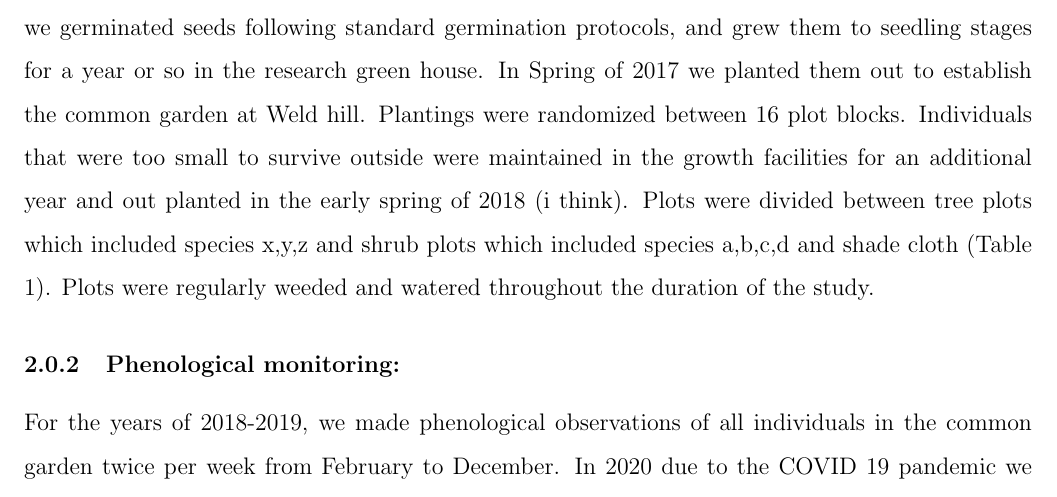
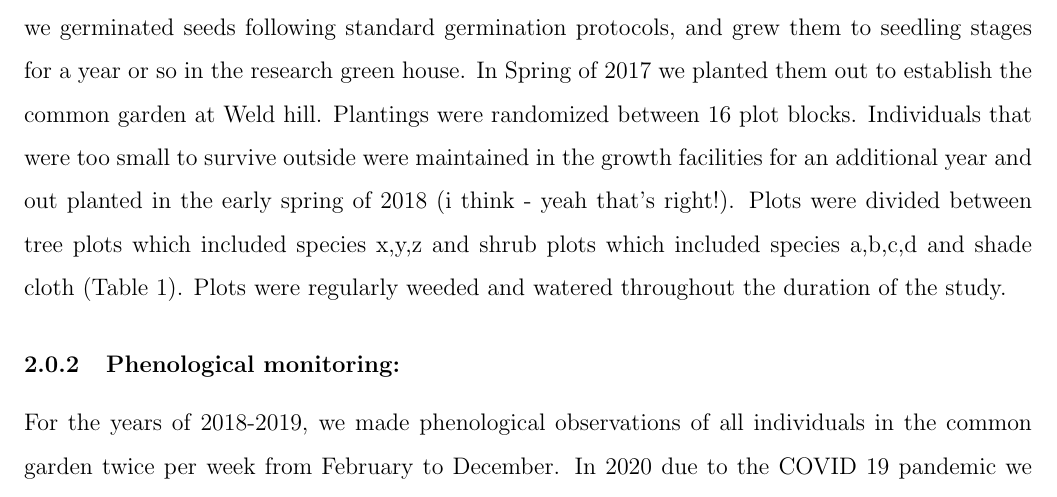
Before and after one commit to lizzieinvancouver/wildhellgarden, a LaTeX document (docs/phen_framing.tex): part of page 3 of 10, cut so that both start at the same text. Compiled offline with pdfLaTeX.

Commit message:
cat edits

```diff
--- a/docs/phen_framing.tex
+++ b/docs/phen_framing.tex
@@ -57,11 +59,13 @@ This study offers insights into physiology that will allow us to scale from ecos
 
 \section{Methods}
 \subsubsection{The common garden at Weld Hill}
-In 2014-2015, we collected seeds of 18 species woody plants from four field sites in eastern Northern America spanning a Y degree latitudinal gradient. The four field sites included Harvard Forest (42.55$^{\circ}$N, 72.20$^{\circ}$W), the White mountains (44.11$^{\circ}$N, 52.14$^{\circ}$W), Second College Grant of Dartmouth College (44.79$^{\circ}$N, 50.66$^{\circ}$W), and St. Hippolyte, CN (45.98$^{\circ}$N, 74.01$^{\circ}$W). We transported all seed back the the Weld Hill Research Building at the Arnold Arboretum in Boston MA (lat long) where we germinated seeds following standard germination protocols, and grew them to seedling stages for a year or so in the research green house. In Spring of 2017 we planted them out to establish the common garden at Weld hill. Plantings were randomized between 16 plot blocks. Individuals that were too small to survive outside were maintained in the growth facilities for an additional year and out planted in the early spring of 2018 (i think). Plots were divided between tree plots which included species x,y,z and shrub plots which included species a,b,c,d and shade cloth (Table \ref{listSp}). Plots were regularly weeded and watered throughout the duration of the study.
+In 2014-2015, we collected seeds of 18 species woody plants from four field sites in eastern Northern America spanning a Y degree latitudinal gradient. The four field sites included Harvard Forest (42.55$^{\circ}$N, 72.20$^{\circ}$W), the White mountains (44.11$^{\circ}$N, 52.14$^{\circ}$W), Second College Grant of Dartmouth College (44.79$^{\circ}$N, 50.66$^{\circ}$W), and St. Hippolyte, CN (45.98$^{\circ}$N, 74.01$^{\circ}$W). We transported all seed back the the Weld Hill Research Building at the Arnold Arboretum in Boston MA (lat long) where we germinated seeds following standard germination protocols, and grew them to seedling stages for a year or so in the research green house. In Spring of 2017 we planted them out to establish the common garden at Weld hill. Plantings were randomized between 16 plot blocks. Individuals that were too small to survive outside were maintained in the growth facilities for an additional year and out planted in the early spring of 2018 (i think - yeah that's right!). Plots were divided between tree plots which included species x,y,z and shrub plots which included species a,b,c,d and shade cloth (Table \ref{listSp}). Plots were regularly weeded and watered throughout the duration of the study.
 %dl2024Sept20 Added lat longs and started a table for the spp, seems better than listing in text IMO
 
 \subsubsection{Phenological monitoring:}
-For the years of 2018-2019, we made phenological observations of all individuals in the common garden twice per week from February to December. In 2020 due to the COVID 19 pandemic we did it a bit less, but Cat can say how much. We describe phenological stages using a modified bbch scale \citep{} a common metrics for quantify woody plant phenological progression. We observed all major vegetative stages (budburst, bbch 07, leafout bbch 15, end of leaf expansion bbch 19, budset bbch X, and leaf coloration/drop bbch z, and reproductive phases flowering (60-65) and fruiting and fruit drop().
+For the years of 2018-2019, we made phenological observations of all individuals in the common garden twice per week from February to December. In 2020 due to the COVID 19 pandemic we did it a bit less, but Cat can say how much.
+%cjc2024Sept25: Oh goodness!! It was 1-2x weekly I believe and seems to be confirmed when I look at the spreadsheet.
+We describe phenological stages using a modified bbch scale \citep{} a common metrics for quantify woody plant phenological progression. We observed all major vegetative stages (budburst, bbch 07, leafout bbch 15, end of leaf expansion bbch 19, budset bbch X, and leaf coloration/drop bbch z, and reproductive phases flowering (60-65) and fruiting and fruit drop().
 
 \subsubsection{Data analysis}
 To better understand the role that variation in leafout and budset phenology play in determining calendar growing season length among species populations and years we fit a Bayesian hierarchical with a Gaussian probability distribution. We calculated growing season duration by subtracting the day of leafout from the day of budset. We fit an intercept only model with phenophase timing (leafout, budset or growing season duration) as the response variable and partial pooling across species, populations and years. We only included observations with both budset and leafout observed on the same plant in this analysis ($n$= 595).
```
Also changed, not shown: docs/phen_framing.tex (7 more changed lines).
